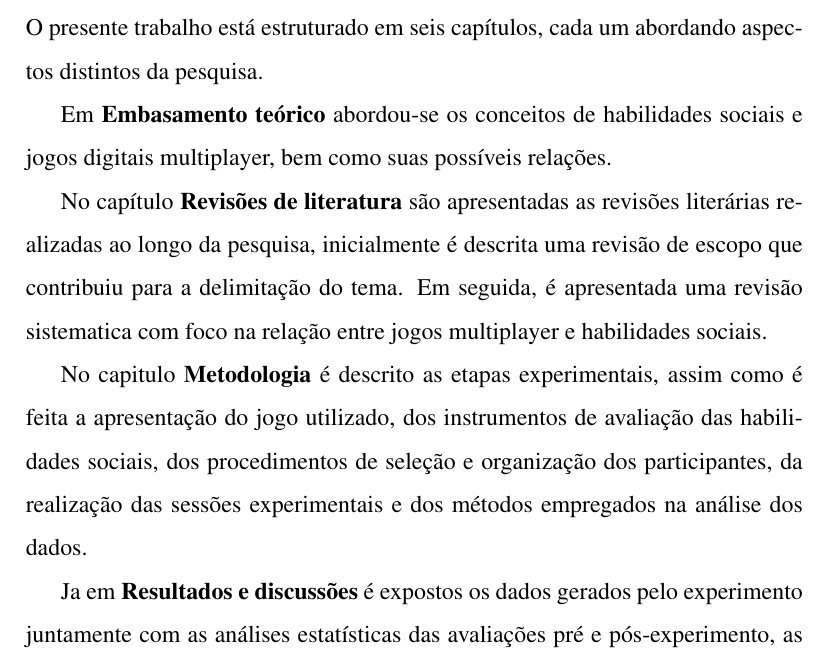
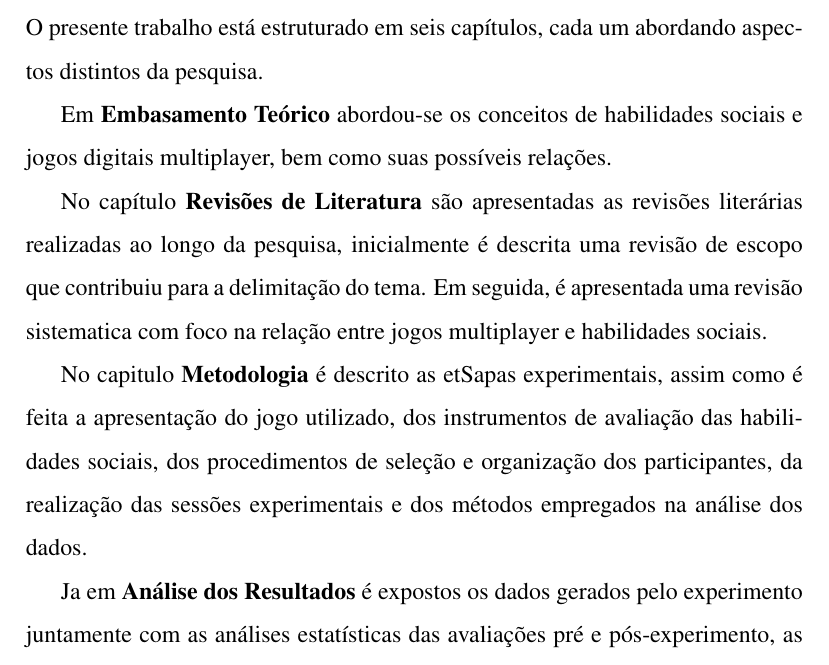
Before and after one commit to thayllor/Disserta-o, a LaTeX document (main.tex, which reads Capitulos/Introdução.tex): part of page 17 of 104, cut so that both start at the same text. Compiled offline with pdfLaTeX.

Commit message:
corrigido Estrutura

```diff
--- a/Capitulos/Introdução.tex
+++ b/Capitulos/Introdução.tex
@@ -20,12 +20,12 @@ Desta forma, o presente trabalho tem como objetivo geral \textbf{investigar se j
 
 O presente trabalho está estruturado em seis capítulos, cada um abordando aspectos distintos da pesquisa.
 
-Em \textbf{Embasamento teórico}  abordou-se os conceitos de habilidades sociais e jogos digitais multiplayer, bem como suas possíveis relações.
+Em \textbf{Embasamento Teórico}  abordou-se os conceitos de habilidades sociais e jogos digitais multiplayer, bem como suas possíveis relações.
 
-No capítulo \textbf{Revisões de literatura} são apresentadas as revisões literárias realizadas ao longo da pesquisa, inicialmente é descrita uma revisão de escopo que contribuiu para a delimitação do tema. Em seguida, é apresentada uma revisão sistematica com foco na relação entre jogos multiplayer e habilidades sociais.
+No capítulo \textbf{Revisões de Literatura} são apresentadas as revisões literárias realizadas ao longo da pesquisa, inicialmente é descrita uma revisão de escopo que contribuiu para a delimitação do tema. Em seguida, é apresentada uma revisão sistematica com foco na relação entre jogos multiplayer e habilidades sociais.
 
-No capitulo \textbf{Metodologia} é descrito as etapas experimentais, assim como é feita a apresentação do jogo utilizado, dos instrumentos de avaliação das habilidades sociais, dos procedimentos de seleção e organização dos participantes, da realização das sessões experimentais e dos métodos empregados na análise dos dados.
+No capitulo \textbf{Metodologia} é descrito as etSapas experimentais, assim como é feita a apresentação do jogo utilizado, dos instrumentos de avaliação das habilidades sociais, dos procedimentos de seleção e organização dos participantes, da realização das sessões experimentais e dos métodos empregados na análise dos dados.
 
-Ja em \textbf{Resultados e discussões} é expostos os dados gerados pelo experimento juntamente com as análises estatísticas das avaliações pré e pós-experimento, as comparações entre os grupos experimental e controle e as análises descritivas das respostas dos participantes.
+Ja em \textbf{Análise dos Resultados} é expostos os dados gerados pelo experimento juntamente com as análises estatísticas das avaliações pré e pós-experimento, as comparações entre os grupos experimental e controle e as análises descritivas das respostas dos participantes.
 
 Por fim, na \textbf{Conclusão} é apresentado as principais interpretações dos resultados assim como a conclusão apartir delas, juntamente com a resalva das limitações e dificuldades encontradas durante o trabalho e as possibilidades de trabalhos futuros.
```
